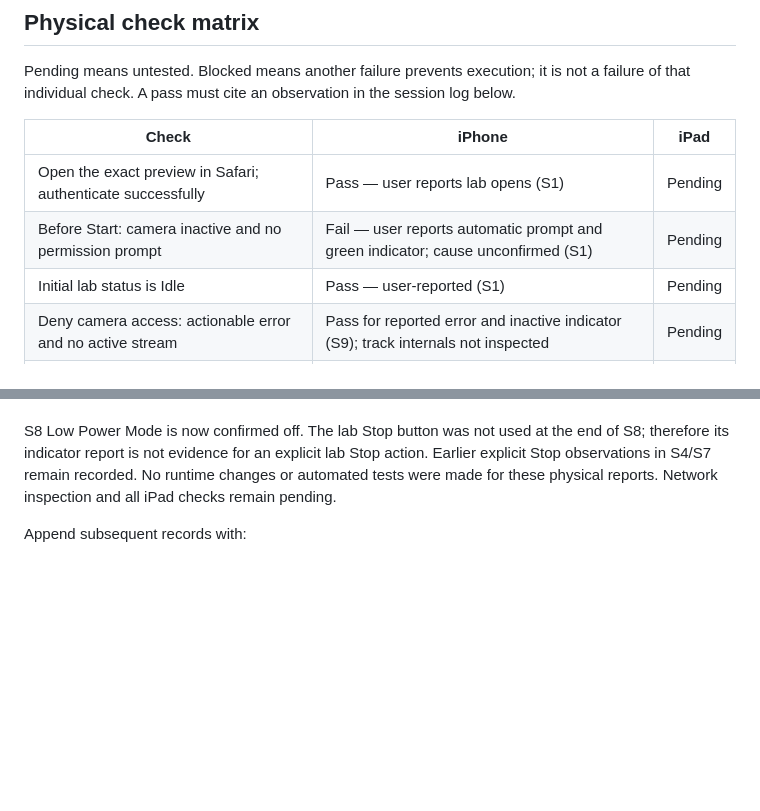
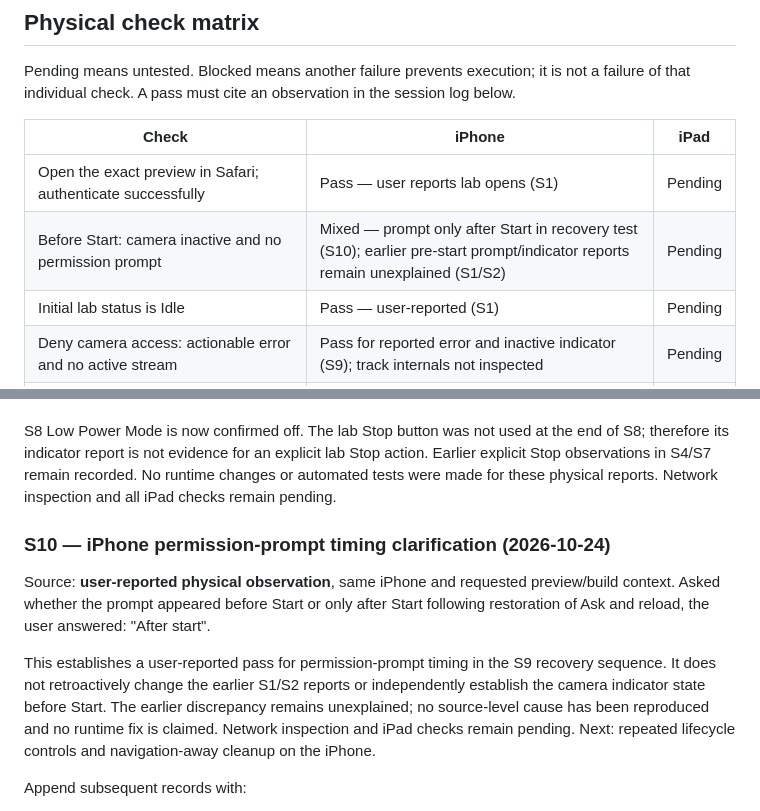
Before and after one commit to Harrisonxaph/Visual-Lab-AI, a Markdown page: docs/validation/PHASE_1_DEVICES_2026-10-24.md, 2 parts joined by grey strips. Drawn GitHub-style; blank space fills up the shorter version.

Commit message:
docs: clarify iPhone permission prompt follows Start on retest

```diff
--- a/docs/validation/PHASE_1_DEVICES_2026-10-24.md
+++ b/docs/validation/PHASE_1_DEVICES_2026-10-24.md
@@ -44,7 +44,7 @@ that individual check. A pass must cite an observation in the session log below.
 | Check | iPhone | iPad |
 | --- | --- | --- |
 | Open the exact preview in Safari; authenticate successfully | Pass — user reports lab opens (S1) | Pending |
-| Before Start: camera inactive and no permission prompt | Fail — user reports automatic prompt and green indicator; cause unconfirmed (S1) | Pending |
+| Before Start: camera inactive and no permission prompt | Mixed — prompt only after Start in recovery test (S10); earlier pre-start prompt/indicator reports remain unexplained (S1/S2) | Pending |
 | Initial lab status is Idle | Pass — user-reported (S1) | Pending |
 | Deny camera access: actionable error and no active stream | Pass for reported error and inactive indicator (S9); track internals not inspected | Pending |
 | Restore permission and retry without stale error/hang | Pass — user reports preview and detections restored after allowing (S9) | Pending |
@@ -307,6 +307,18 @@ therefore its indicator report is not evidence for an explicit lab Stop action.
 Stop observations in S4/S7 remain recorded. No runtime changes or automated tests were made for
 these physical reports. Network inspection and all iPad checks remain pending.
 
+### S10 — iPhone permission-prompt timing clarification (2026-10-24)
+
+Source: **user-reported physical observation**, same iPhone and requested preview/build context.
+Asked whether the prompt appeared before Start or only after Start following restoration of Ask
+and reload, the user answered: "After start".
+
+This establishes a user-reported pass for permission-prompt timing in the S9 recovery sequence.
+It does not retroactively change the earlier S1/S2 reports or independently establish the camera
+indicator state before Start. The earlier discrepancy remains unexplained; no source-level cause
+has been reproduced and no runtime fix is claimed. Network inspection and iPad checks remain
+pending. Next: repeated lifecycle controls and navigation-away cleanup on the iPhone.
+
 Append subsequent records with:
 
 - Device, date/time and exact preview/build.
```
